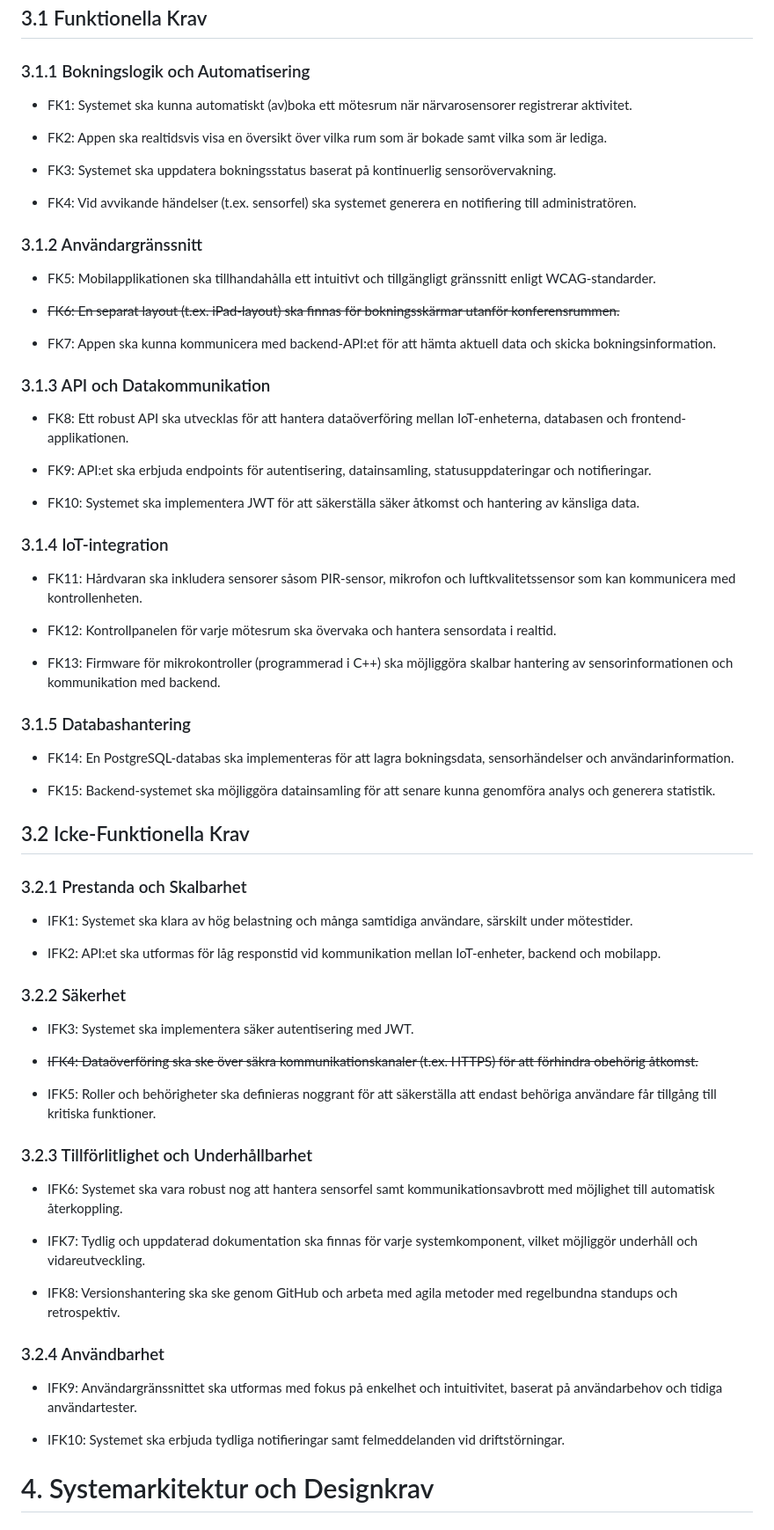
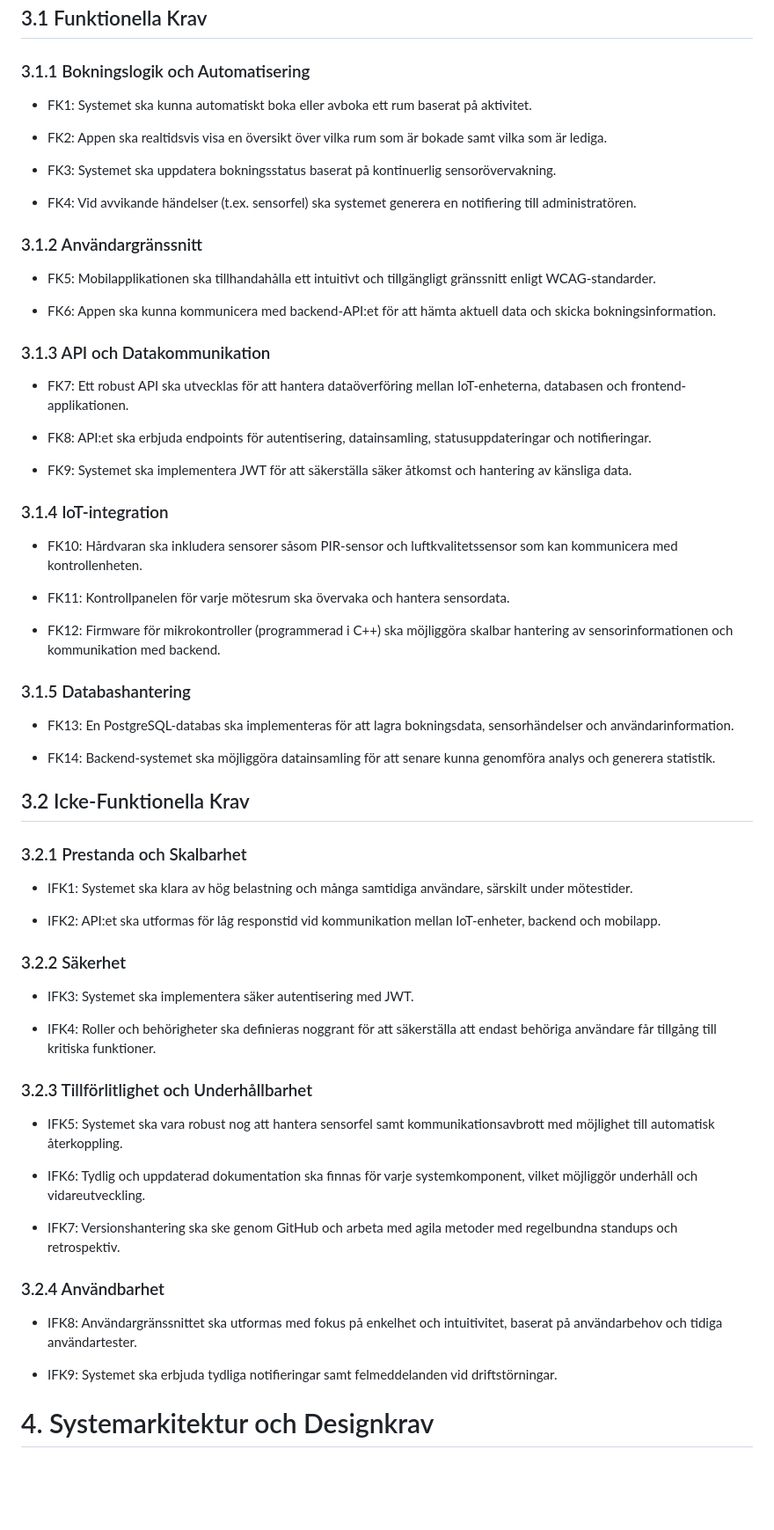
Before and after one commit to edda177/pax, a Markdown page: SRS.md, the part around the change printed below. Shown: that part at 88% size. GitHub-like rendering; blank space fills up the shorter version.

Commit message:
Proposed changes and more ambiguous wording

```diff
--- a/SRS.md
+++ b/SRS.md
@@ -96,7 +96,7 @@ Regelbundna uppdateringar och synkronisering mellan de olika teamens leveranser.
 
 ### 3.1.1 Bokningslogik och Automatisering
 
-- FK1: Systemet ska kunna automatiskt (av)boka ett mötesrum när närvarosensorer registrerar aktivitet.
+- FK1: Systemet ska kunna automatiskt boka eller avboka ett rum baserat på aktivitet.
 
 - FK2: Appen ska realtidsvis visa en översikt över vilka rum som är bokade samt vilka som är lediga.
 
@@ -108,31 +108,29 @@ Regelbundna uppdateringar och synkronisering mellan de olika teamens leveranser.
 
 - FK5: Mobilapplikationen ska tillhandahålla ett intuitivt och tillgängligt gränssnitt enligt WCAG-standarder.
 
-- ~~FK6: En separat layout (t.ex. iPad-layout) ska finnas för bokningsskärmar utanför konferensrummen.~~
-
-- FK7: Appen ska kunna kommunicera med backend-API:et för att hämta aktuell data och skicka bokningsinformation.
+- FK6: Appen ska kunna kommunicera med backend-API:et för att hämta aktuell data och skicka bokningsinformation.
 
 ### 3.1.3 API och Datakommunikation
 
-- FK8: Ett robust API ska utvecklas för att hantera dataöverföring mellan IoT-enheterna, databasen och frontend-applikationen.
+- FK7: Ett robust API ska utvecklas för att hantera dataöverföring mellan IoT-enheterna, databasen och frontend-applikationen.
 
-* FK9: API:et ska erbjuda endpoints för autentisering, datainsamling, statusuppdateringar och notifieringar.
+* FK8: API:et ska erbjuda endpoints för autentisering, datainsamling, statusuppdateringar och notifieringar.
 
-* FK10: Systemet ska implementera JWT för att säkerställa säker åtkomst och hantering av känsliga data.
+* FK9: Systemet ska implementera JWT för att säkerställa säker åtkomst och hantering av känsliga data.
 
 ### 3.1.4 IoT-integration
 
-- FK11: Hårdvaran ska inkludera sensorer såsom PIR-sensor, mikrofon och luftkvalitetssensor som kan kommunicera med kontrollenheten.
+- FK10: Hårdvaran ska inkludera sensorer såsom PIR-sensor och luftkvalitetssensor som kan kommunicera med kontrollenheten.
 
-- FK12: Kontrollpanelen för varje mötesrum ska övervaka och hantera sensordata i realtid.
+- FK11: Kontrollpanelen för varje mötesrum ska övervaka och hantera sensordata.
 
-- FK13: Firmware för mikrokontroller (programmerad i C++) ska möjliggöra skalbar hantering av sensorinformationen och kommunikation med backend.
+- FK12: Firmware för mikrokontroller (programmerad i C++) ska möjliggöra skalbar hantering av sensorinformationen och kommunikation med backend.
 
 ### 3.1.5 Databashantering
 
-- FK14: En PostgreSQL-databas ska implementeras för att lagra bokningsdata, sensorhändelser och användarinformation.
+- FK13: En PostgreSQL-databas ska implementeras för att lagra bokningsdata, sensorhändelser och användarinformation.
 
-- FK15: Backend-systemet ska möjliggöra datainsamling för att senare kunna genomföra analys och generera statistik.
+- FK14: Backend-systemet ska möjliggöra datainsamling för att senare kunna genomföra analys och generera statistik.
 
 ## 3.2 Icke-Funktionella Krav
 
@@ -146,23 +144,21 @@ Regelbundna uppdateringar och synkronisering mellan de olika teamens leveranser.
 
 - IFK3: Systemet ska implementera säker autentisering med JWT.
 
-- ~~IFK4: Dataöverföring ska ske över säkra kommunikationskanaler (t.ex. HTTPS) för att förhindra obehörig åtkomst.~~
-
-- IFK5: Roller och behörigheter ska definieras noggrant för att säkerställa att endast behöriga användare får tillgång till kritiska funktioner.
+- IFK4: Roller och behörigheter ska definieras noggrant för att säkerställa att endast behöriga användare får tillgång till kritiska funktioner.
 
 ### 3.2.3 Tillförlitlighet och Underhållbarhet
 
-- IFK6: Systemet ska vara robust nog att hantera sensorfel samt kommunikationsavbrott med möjlighet till automatisk återkoppling.
+- IFK5: Systemet ska vara robust nog att hantera sensorfel samt kommunikationsavbrott med möjlighet till automatisk återkoppling.
 
-- IFK7: Tydlig och uppdaterad dokumentation ska finnas för varje systemkomponent, vilket möjliggör underhåll och vidareutveckling.
+- IFK6: Tydlig och uppdaterad dokumentation ska finnas för varje systemkomponent, vilket möjliggör underhåll och vidareutveckling.
 
-- IFK8: Versionshantering ska ske genom GitHub och arbeta med agila metoder med regelbundna standups och retrospektiv.
+- IFK7: Versionshantering ska ske genom GitHub och arbeta med agila metoder med regelbundna standups och retrospektiv.
 
 ### 3.2.4 Användbarhet
 
-- IFK9: Användargränssnittet ska utformas med fokus på enkelhet och intuitivitet, baserat på användarbehov och tidiga användartester.
+- IFK8: Användargränssnittet ska utformas med fokus på enkelhet och intuitivitet, baserat på användarbehov och tidiga användartester.
 
-- IFK10: Systemet ska erbjuda tydliga notifieringar samt felmeddelanden vid driftstörningar.
+- IFK9: Systemet ska erbjuda tydliga notifieringar samt felmeddelanden vid driftstörningar.
 
 # 4. Systemarkitektur och Designkrav
 
```
Also changed, not shown: other parts of SRS.md (+3 -3 lines).
